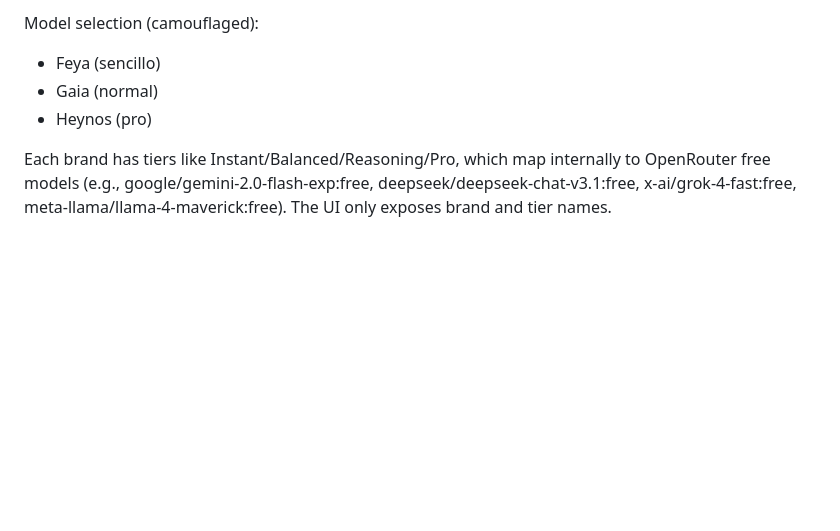
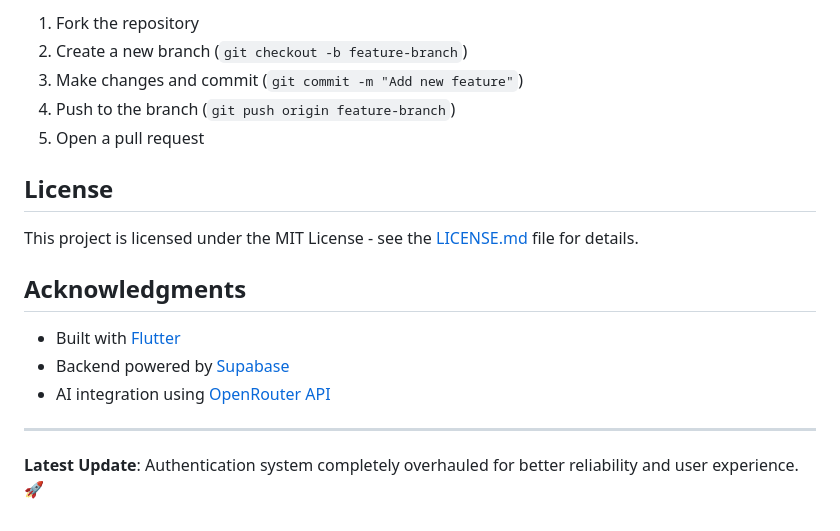
Before and after one commit to oriolgds/docai, a Markdown page: README.md, the part around the change printed below. Drawn GitHub-style; blank space fills up the shorter version.

```diff
--- a/README.md
+++ b/README.md
@@ -113,7 +134,19 @@ AI integration using OpenRouter API.
 
-Model selection (camouflaged):
-- Feya (sencillo)
-- Gaia (normal)
-- Heynos (pro)
+1. Fork the repository
+2. Create a new branch (`git checkout -b feature-branch`)
+3. Make changes and commit (`git commit -m "Add new feature"`)
+4. Push to the branch (`git push origin feature-branch`)
+5. Open a pull request
 
-Each brand has tiers like Instant/Balanced/Reasoning/Pro, which map internally to OpenRouter free models (e.g., google/gemini-2.0-flash-exp:free, deepseek/deepseek-chat-v3.1:free, x-ai/grok-4-fast:free, meta-llama/llama-4-maverick:free). The UI only exposes brand and tier names.
+## License
+This project is licensed under the MIT License - see the [LICENSE.md](LICENSE.md) file for details.
+
+## Acknowledgments
+
+- Built with [Flutter](https://flutter.dev)
+- Backend powered by [Supabase](https://supabase.com)
+- AI integration using [OpenRouter API](https://openrouter.ai)
+
+---
+
+**Latest Update**: Authentication system completely overhauled for better reliability and user experience. 🚀
```
Also changed, not shown: other parts of README.md (+94 -73 lines).
